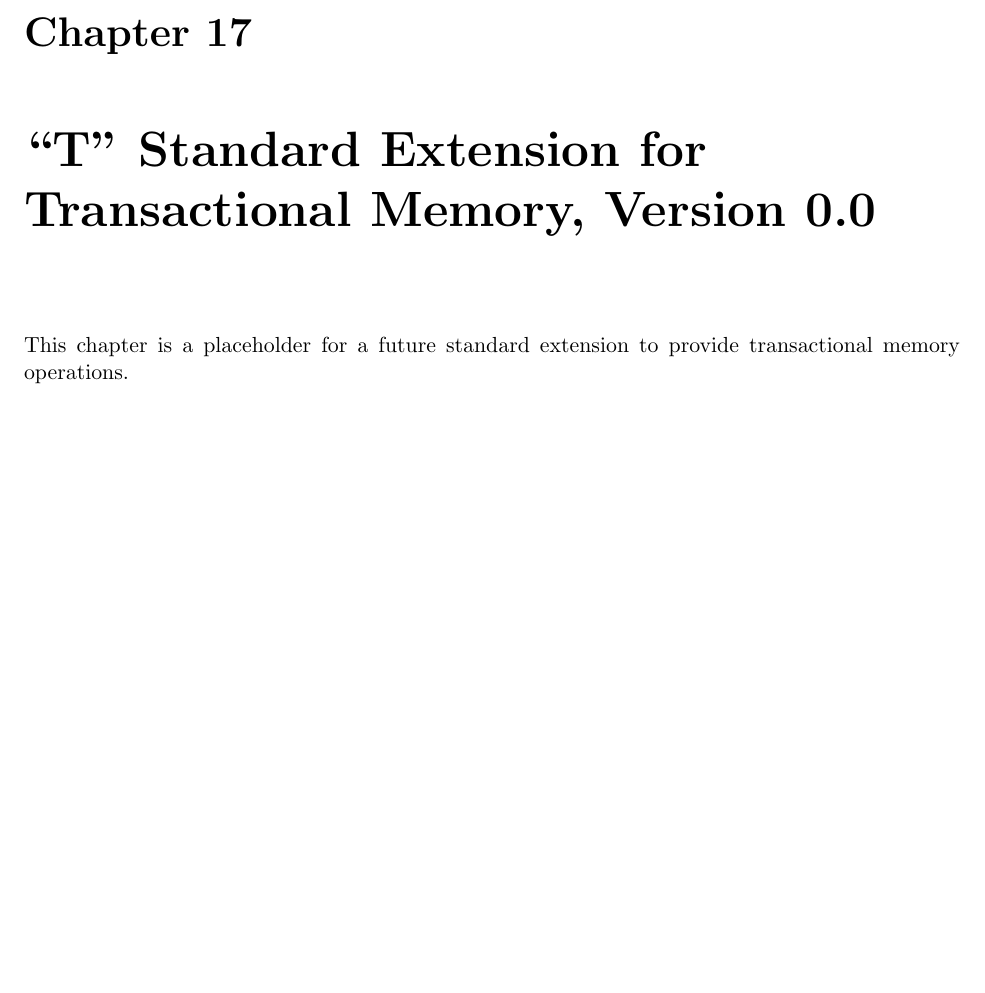
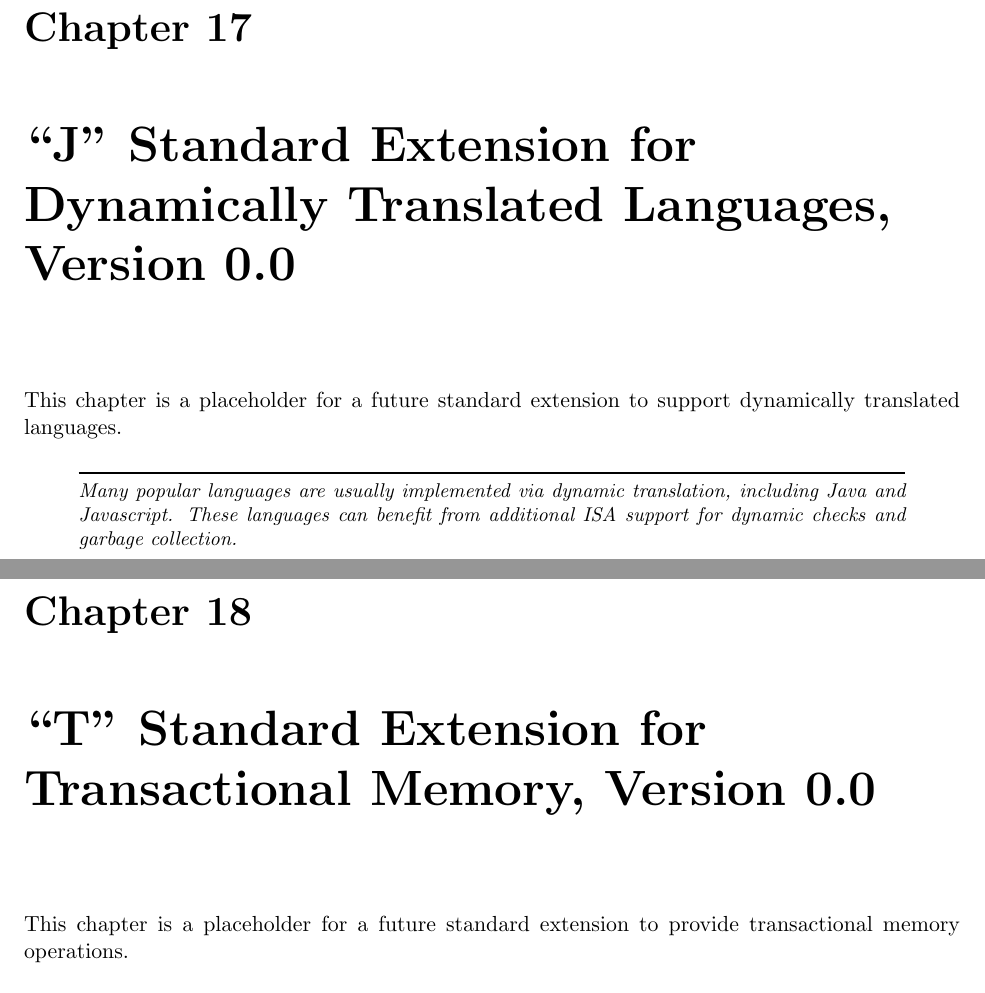
Before and after one commit to riscv/riscv-isa-manual, a LaTeX thesis (src/riscv-spec.tex, which reads src/j.tex, src/t.tex): part of page 117 of 135 before the commit and two parts of pages 117 and 119 of 137 after it, the two joined at a grey line, cut so that both start at the same text, the shorter picture padded with empty space. Compiled offline with pdfLaTeX.

Commit message:
Added placeholder for J extension.

```diff
--- /dev/null
+++ b/src/j.tex
@@ -0,0 +1,12 @@
+\chapter{``J'' Standard Extension for Dynamically Translated Languages, Version 0.0}
+\label{sec:j}
+
+This chapter is a placeholder for a future standard extension to
+support dynamically translated languages.
+
+\begin{commentary}
+  Many popular languages are usually implemented via dynamic
+  translation, including Java and Javascript. These languages can
+  benefit from additional ISA support for dynamic checks and garbage
+  collection.
+\end{commentary}
--- a/src/t.tex
+++ b/src/t.tex
@@ -1,5 +1,5 @@
 \chapter{``T'' Standard Extension for Transactional Memory, Version 0.0}
-\label{sec:bits}
+\label{sec:tm}
 
 This chapter is a placeholder for a future standard extension to
 provide transactional memory operations.
```
Also changed, not shown: src/machine.tex (+1 -1 lines), src/naming.tex (+1 -0 lines), src/preface.tex (+1 -0 lines), src/riscv-spec.tex (+1 -0 lines).
